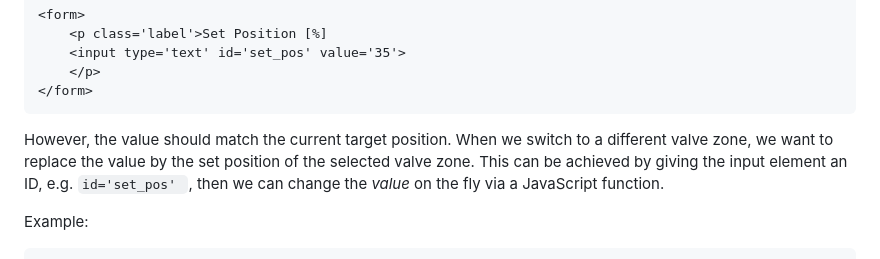
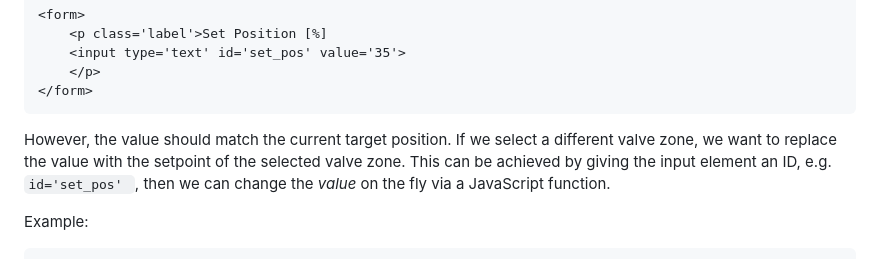
Before and after one commit to deklaus/OpenValveControl, a Markdown page: ESP-ValveControl/README.md, the part around the change. Rendered like a GitHub page.

````diff
--- a/ESP-ValveControl/README.md
+++ b/ESP-ValveControl/README.md
@@ -77,8 +77,8 @@ Example:
 	</p>
 </form>
 ```
-However, the value should match the current target position. When we switch to a different
-valve zone, we want to replace the value by the set position of the selected valve zone.
+However, the value should match the current target position. If we select a different valve
+zone, we want to replace the value with the setpoint of the selected valve zone.
 This can be achieved by giving the input element an ID, e.g. ```id='set_pos' ```, then we
 can change the *value* on the fly via a JavaScript function.
 
````
